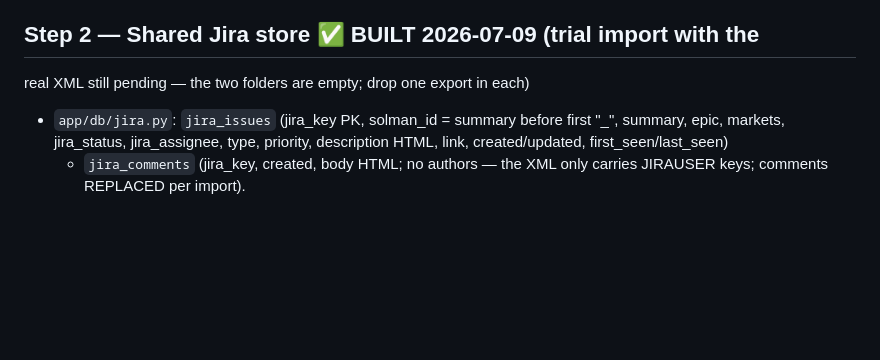
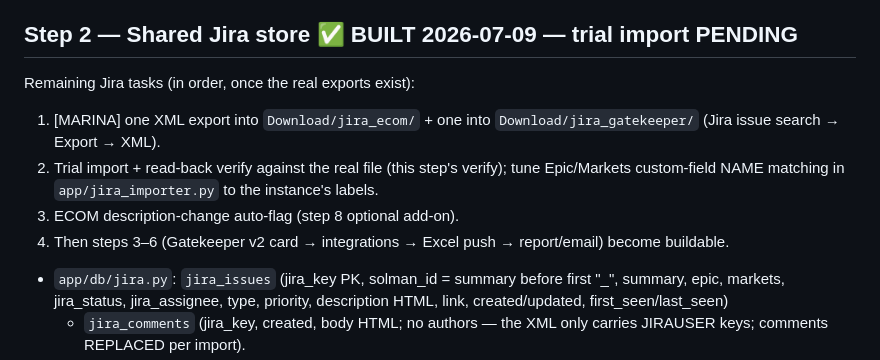
Before and after one commit to maruelha/chaosco, a Markdown page: docs/build_plan_2026-07-05.md, the part around the change. GitHub-like rendering; blank space fills up the shorter version.

```diff
--- a/docs/build_plan_2026-07-05.md
+++ b/docs/build_plan_2026-07-05.md
@@ -25,8 +25,17 @@ copies, component roundtrip test.
 **You verify:** order-details popup works unchanged on Spillover and old
 Gatekeeper (add/edit/delete an order, S4 checkbox + badge).
 
-## Step 2 — Shared Jira store  ✅ BUILT 2026-07-09 (trial import with the
-real XML still pending — the two folders are empty; drop one export in each)
+## Step 2 — Shared Jira store  ✅ BUILT 2026-07-09 — trial import PENDING
+
+Remaining Jira tasks (in order, once the real exports exist):
+1. [MARINA] one XML export into `Download/jira_ecom/` + one into
+   `Download/jira_gatekeeper/` (Jira issue search → Export → XML).
+2. Trial import + read-back verify against the real file (this step's
+   verify); tune Epic/Markets custom-field NAME matching in
+   `app/jira_importer.py` to the instance's labels.
+3. ECOM description-change auto-flag (step 8 optional add-on).
+4. Then steps 3–6 (Gatekeeper v2 card → integrations → Excel push →
+   report/email) become buildable.
 
 - `app/db/jira.py`: `jira_issues` (jira_key PK, solman_id = summary before
   first "_", summary, epic, markets, jira_status, jira_assignee, type,
```
Also changed, not shown: docs/build_plan.md (+18 -2 lines).
